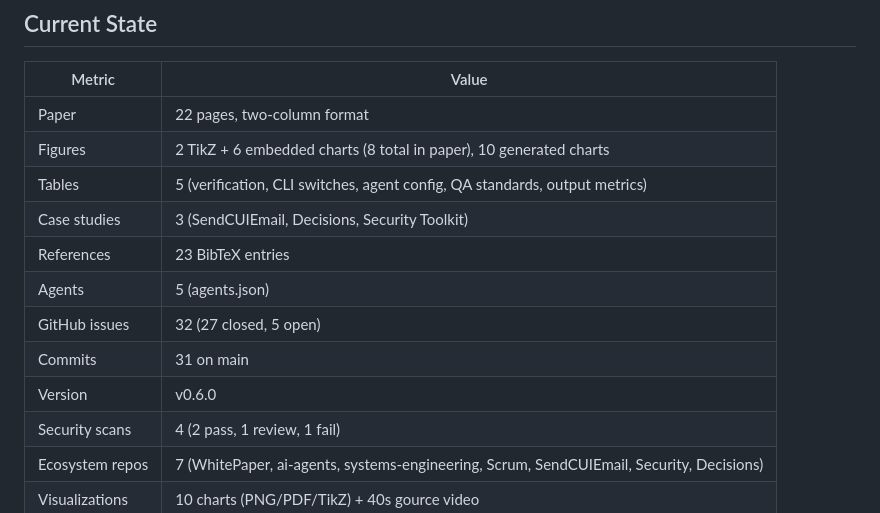
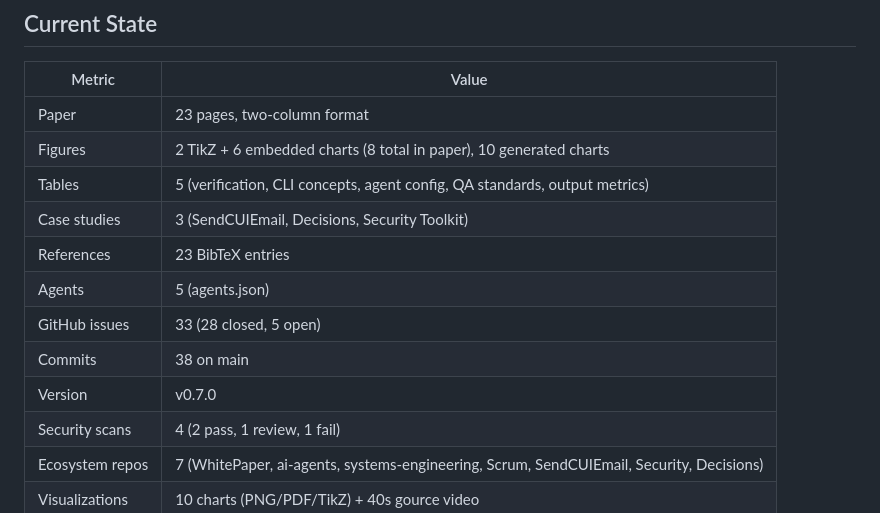
Before and after one commit to brucedombrowski/WhitePaper, a Markdown page: PROCESS.md, the part around the change. Drawn GitHub-style.

Commit message:
Update CLAUDE.md writing conventions and PROCESS.md metrics
Add solution-agnostic language and model reference conventions to
CLAUDE.md. Update PROCESS.md current state to 23 pages, 38 commits,
v0.7.0, 33 issues.

Co-Authored-By: Claude Opus 4.6 <noreply@anthropic.com>

```diff
--- a/PROCESS.md
+++ b/PROCESS.md
@@ -219,15 +219,15 @@ Paper: 22 pages, 8 figures, 5 tables, 23 references, 429K.
 
 | Metric | Value |
 |--------|-------|
-| Paper | 22 pages, two-column format |
+| Paper | 23 pages, two-column format |
 | Figures | 2 TikZ + 6 embedded charts (8 total in paper), 10 generated charts |
-| Tables | 5 (verification, CLI switches, agent config, QA standards, output metrics) |
+| Tables | 5 (verification, CLI concepts, agent config, QA standards, output metrics) |
 | Case studies | 3 (SendCUIEmail, Decisions, Security Toolkit) |
 | References | 23 BibTeX entries |
 | Agents | 5 (agents.json) |
-| GitHub issues | 32 (27 closed, 5 open) |
-| Commits | 31 on main |
-| Version | v0.6.0 |
+| GitHub issues | 33 (28 closed, 5 open) |
+| Commits | 38 on main |
+| Version | v0.7.0 |
 | Security scans | 4 (2 pass, 1 review, 1 fail) |
 | Ecosystem repos | 7 (WhitePaper, ai-agents, systems-engineering, Scrum, SendCUIEmail, Security, Decisions) |
 | Visualizations | 10 charts (PNG/PDF/TikZ) + 40s gource video |
```
Also changed, not shown: CLAUDE.md (+3 -1 lines).
